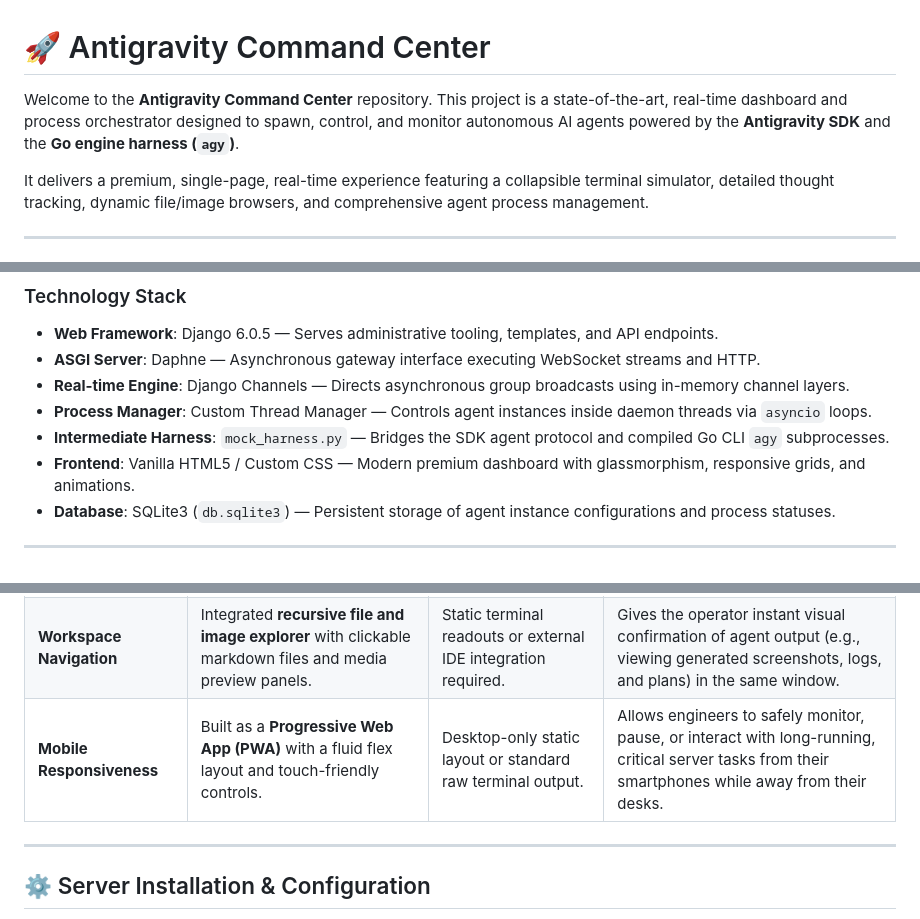
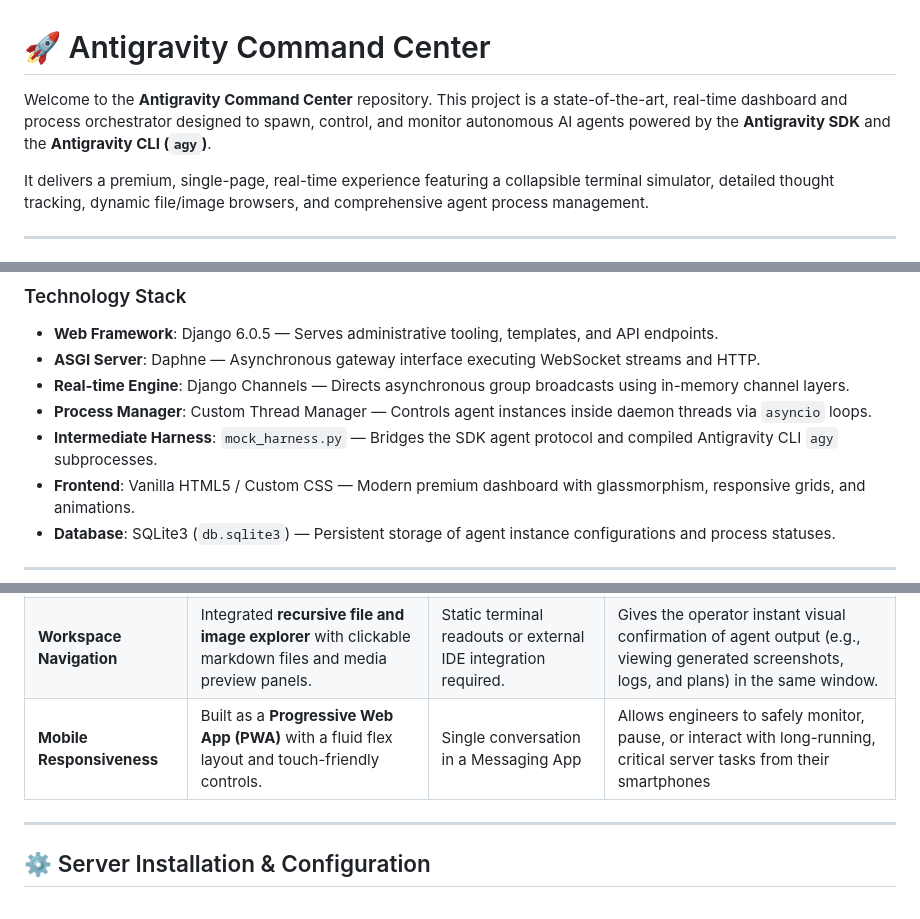
Before and after one commit to sofiz/geminiclaw, a Markdown page: README.md, 3 parts joined by grey strips. GitHub-like rendering.

Commit message:
Correct CLI references in README.md
Updated references from 'Go engine harness' to 'Antigravity CLI' for consistency.

```diff
--- a/README.md
+++ b/README.md
@@ -1,6 +1,6 @@
 # 🚀 Antigravity Command Center
 
-Welcome to the **Antigravity Command Center** repository. This project is a state-of-the-art, real-time dashboard and process orchestrator designed to spawn, control, and monitor autonomous AI agents powered by the **Antigravity SDK** and the **Go engine harness (`agy`)**.
+Welcome to the **Antigravity Command Center** repository. This project is a state-of-the-art, real-time dashboard and process orchestrator designed to spawn, control, and monitor autonomous AI agents powered by the **Antigravity SDK** and the **Antigravity CLI (`agy`)**.
 
 It delivers a premium, single-page, real-time experience featuring a collapsible terminal simulator, detailed thought tracking, dynamic file/image browsers, and comprehensive agent process management.
 
@@ -28,7 +28,7 @@ graph TD
 * **ASGI Server**: Daphne — Asynchronous gateway interface executing WebSocket streams and HTTP.
 * **Real-time Engine**: Django Channels — Directs asynchronous group broadcasts using in-memory channel layers.
 * **Process Manager**: Custom Thread Manager — Controls agent instances inside daemon threads via `asyncio` loops.
-* **Intermediate Harness**: `mock_harness.py` — Bridges the SDK agent protocol and compiled Go CLI `agy` subprocesses.
+* **Intermediate Harness**: `mock_harness.py` — Bridges the SDK agent protocol and compiled Antigravity CLI `agy` subprocesses.
 * **Frontend**: Vanilla HTML5 / Custom CSS — Modern premium dashboard with glassmorphism, responsive grids, and animations.
 * **Database**: SQLite3 (`db.sqlite3`) — Persistent storage of agent instance configurations and process statuses.
 
@@ -120,7 +120,7 @@ When executing complex, autonomous agentic operations, the quality of the develo
 | **Active Process Suspension** | Native **Pause (`SIGSTOP`)** and **Resume (`SIGCONT`)** controls mapped directly to buttons. | Only supports binary **Force-Kill** or termination. | If an agent is running an expensive or risky command, you can freeze it mid-run, inspect files, and resume execution without losing session history or stack states. |
 | **Thinking Trees & Tool Badges** | Parses markdown and tags into **collapsible thinking trees** and generates reactive, floating tool pills (e.g. `● Edit (file)`). | Prints unformatted raw text blocks and verbose command lists. | Minimizes cognitive fatigue. Verbose reasoning remains collapsed until needed, and tool executions are instantly scannable. |
 | **Workspace Navigation** | Integrated **recursive file and image explorer** with clickable markdown files and media preview panels. | Static terminal readouts or external IDE integration required. | Gives the operator instant visual confirmation of agent output (e.g., viewing generated screenshots, logs, and plans) in the same window. |
-| **Mobile Responsiveness** | Built as a **Progressive Web App (PWA)** with a fluid flex layout and touch-friendly controls. | Desktop-only static layout or standard raw terminal output. | Allows engineers to safely monitor, pause, or interact with long-running, critical server tasks from their smartphones while away from their desks. |
+| **Mobile Responsiveness** | Built as a **Progressive Web App (PWA)** with a fluid flex layout and touch-friendly controls. | Single conversation in a Messaging App  | Allows engineers to safely monitor, pause, or interact with long-running, critical server tasks from their smartphones |
 
 ---
 
```
Also changed, not shown: other parts of README.md (+1 -1 lines).
